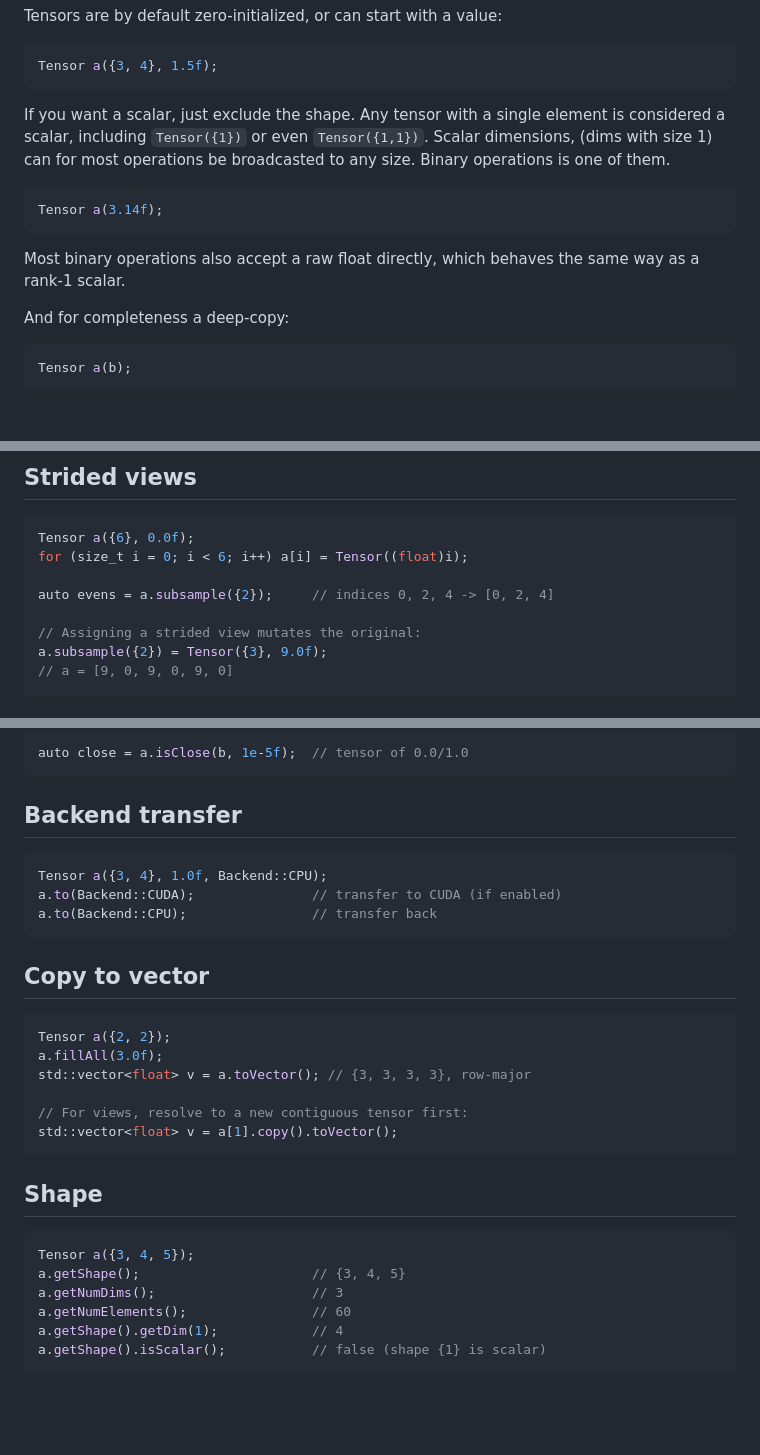
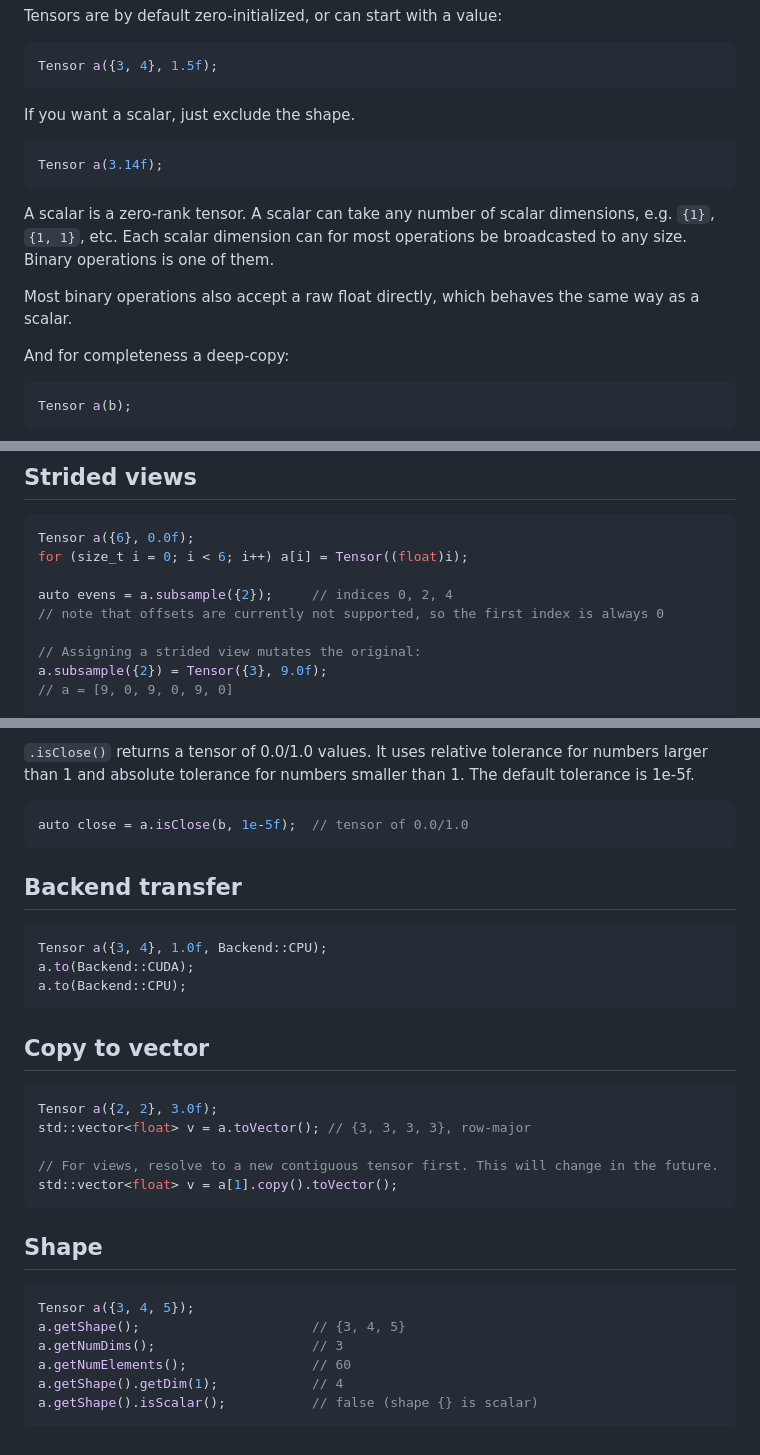
Before and after one commit to Marbjo07/NForge, a Markdown page: INTRO.md, 3 parts joined by grey strips. Drawn GitHub-style; blank space fills up the shorter version.

````diff
--- a/INTRO.md
+++ b/INTRO.md
@@ -20,14 +20,16 @@ Tensors are by default zero-initialized, or can start with a value:
 Tensor a({3, 4}, 1.5f);
 ```
 
-If you want a scalar, just exclude the shape. Any tensor with a single element is considered a scalar, including `Tensor({1})` or even `Tensor({1,1})`.
-Scalar dimensions, (dims with size 1) can for most operations be broadcasted to any size. Binary operations is one of them.
+If you want a scalar, just exclude the shape.
 
 ```cpp
 Tensor a(3.14f);
 ```
 
-Most binary operations also accept a raw float directly, which behaves the same way as a rank-1 scalar.
+A scalar is a zero-rank tensor. A scalar can take any number of scalar dimensions, e.g. `{1}`, `{1, 1}`, etc.
+Each scalar dimension can for most operations be broadcasted to any size. Binary operations is one of them.
+
+Most binary operations also accept a raw float directly, which behaves the same way as a scalar.
 
 And for completeness a deep-copy:
 
@@ -130,7 +132,8 @@ a[1] = src;                        // copy row 1 from another tensor
 Tensor a({6}, 0.0f);
 for (size_t i = 0; i < 6; i++) a[i] = Tensor((float)i);
 
-auto evens = a.subsample({2});     // indices 0, 2, 4 -> [0, 2, 4]
+auto evens = a.subsample({2});     // indices 0, 2, 4
+// note that offsets are currently not supported, so the first index is always 0
 
 // Assigning a strided view mutates the original:
 a.subsample({2}) = Tensor({3}, 9.0f);
@@ -219,4 +241,7 @@ auto ge = a >= b;                  // [0, 0, 0]
 
+`.isClose()` returns a tensor of 0.0/1.0 values. It uses relative tolerance for numbers larger than 1 and absolute tolerance for numbers smaller than 1. The default tolerance is 1e-5f.
+
+```cpp
 auto close = a.isClose(b, 1e-5f);  // tensor of 0.0/1.0
 ```
 
@@ -224,18 +249,17 @@ auto close = a.isClose(b, 1e-5f);  // tensor of 0.0/1.0
 
 ```cpp
 Tensor a({3, 4}, 1.0f, Backend::CPU);
-a.to(Backend::CUDA);               // transfer to CUDA (if enabled)
-a.to(Backend::CPU);                // transfer back
+a.to(Backend::CUDA);
+a.to(Backend::CPU);
 ```
 
 ## Copy to vector
 
 ```cpp
-Tensor a({2, 2});
-a.fillAll(3.0f);
+Tensor a({2, 2}, 3.0f);
 std::vector<float> v = a.toVector(); // {3, 3, 3, 3}, row-major
 
-// For views, resolve to a new contiguous tensor first:
+// For views, resolve to a new contiguous tensor first. This will change in the future.
 std::vector<float> v = a[1].copy().toVector();
 ```
 
@@ -247,5 +271,5 @@ a.getShape();                      // {3, 4, 5}
 a.getNumDims();                    // 3
 a.getNumElements();                // 60
 a.getShape().getDim(1);            // 4
-a.getShape().isScalar();           // false (shape {1} is scalar)
+a.getShape().isScalar();           // false (shape {} is scalar)
 ```
````
Also changed, not shown: other parts of INTRO.md (+38 -19 lines).
